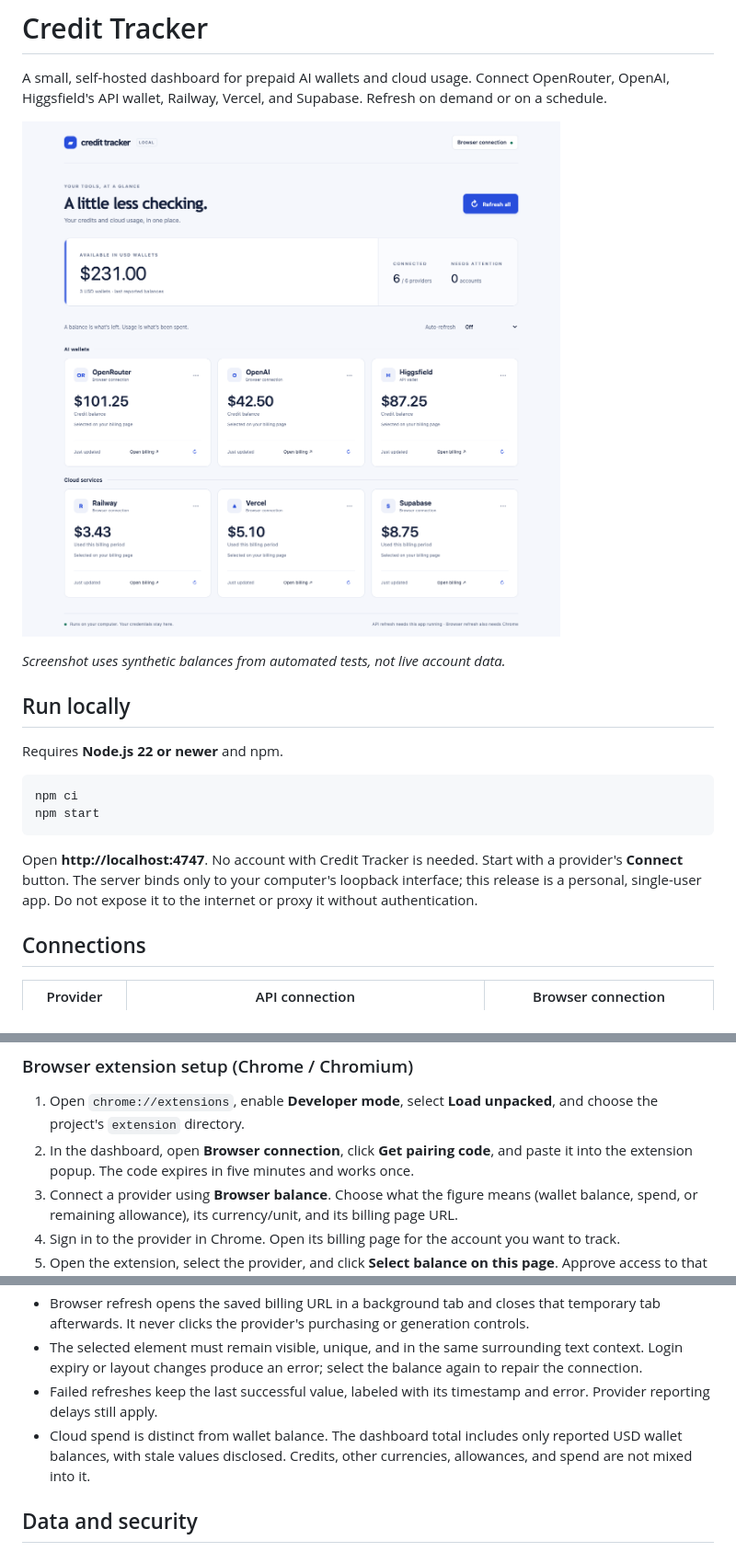
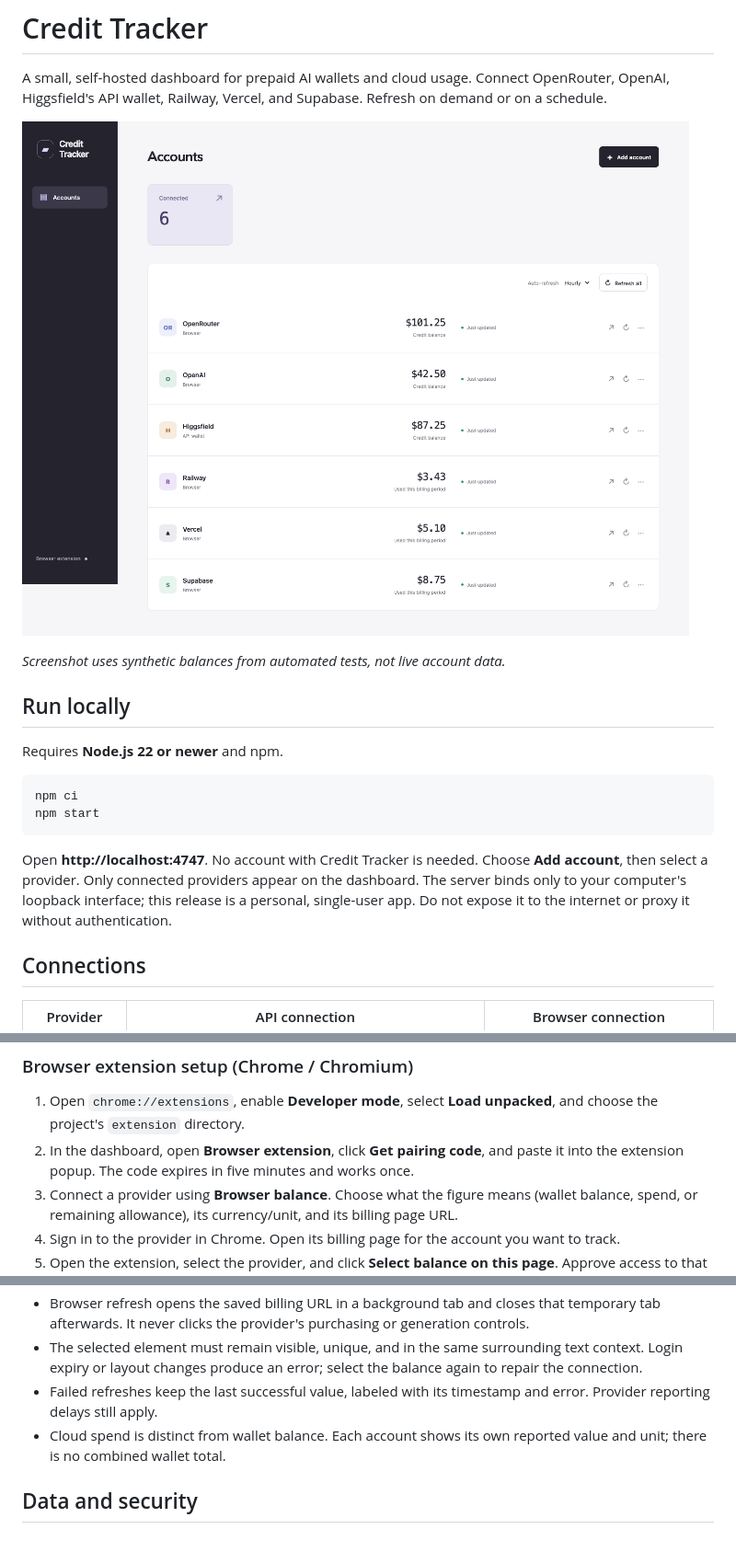
Before and after one commit to tbskin/ai-credit-tracker, a Markdown page: README.md, 3 parts joined by grey strips. Shown at 92% size. GitHub-like rendering; pictures changed too: docs/dashboard.png.

Commit message:
Redesign dashboard around connected accounts and remove filler copy

````diff
--- a/README.md
+++ b/README.md
@@ -15,7 +15,7 @@ npm ci
 npm start
 ```
 
-Open **http://localhost:4747**. No account with Credit Tracker is needed. Start with a provider's **Connect** button. The server binds only to your computer's loopback interface; this release is a personal, single-user app. Do not expose it to the internet or proxy it without authentication.
+Open **http://localhost:4747**. No account with Credit Tracker is needed. Choose **Add account**, then select a provider. Only connected providers appear on the dashboard. The server binds only to your computer's loopback interface; this release is a personal, single-user app. Do not expose it to the internet or proxy it without authentication.
 
 ## Connections
 
@@ -35,7 +35,7 @@ For OpenAI, create an **organization admin key**, not a project generation key.
 ### Browser extension setup (Chrome / Chromium)
 
 1. Open `chrome://extensions`, enable **Developer mode**, select **Load unpacked**, and choose the project's `extension` directory.
-2. In the dashboard, open **Browser connection**, click **Get pairing code**, and paste it into the extension popup. The code expires in five minutes and works once.
+2. In the dashboard, open **Browser extension**, click **Get pairing code**, and paste it into the extension popup. The code expires in five minutes and works once.
 3. Connect a provider using **Browser balance**. Choose what the figure means (wallet balance, spend, or remaining allowance), its currency/unit, and its billing page URL.
 4. Sign in to the provider in Chrome. Open its billing page for the account you want to track.
 5. Open the extension, select the provider, and click **Select balance on this page**. Approve access to that provider's site.
@@ -53,7 +53,7 @@ The initial release supports full numeric amounts such as `$1,234.56`. Select on
 - Browser refresh opens the saved billing URL in a background tab and closes that temporary tab afterwards. It never clicks the provider's purchasing or generation controls.
 - The selected element must remain visible, unique, and in the same surrounding text context. Login expiry or layout changes produce an error; select the balance again to repair the connection.
 - Failed refreshes keep the last successful value, labeled with its timestamp and error. Provider reporting delays still apply.
-- Cloud spend is distinct from wallet balance. The dashboard total includes only reported USD wallet balances, with stale values disclosed. Credits, other currencies, allowances, and spend are not mixed into it.
+- Cloud spend is distinct from wallet balance. Each account shows its own reported value and unit; there is no combined wallet total.
 
 ## Data and security
 
````
Also changed, not shown: 6 other files.
